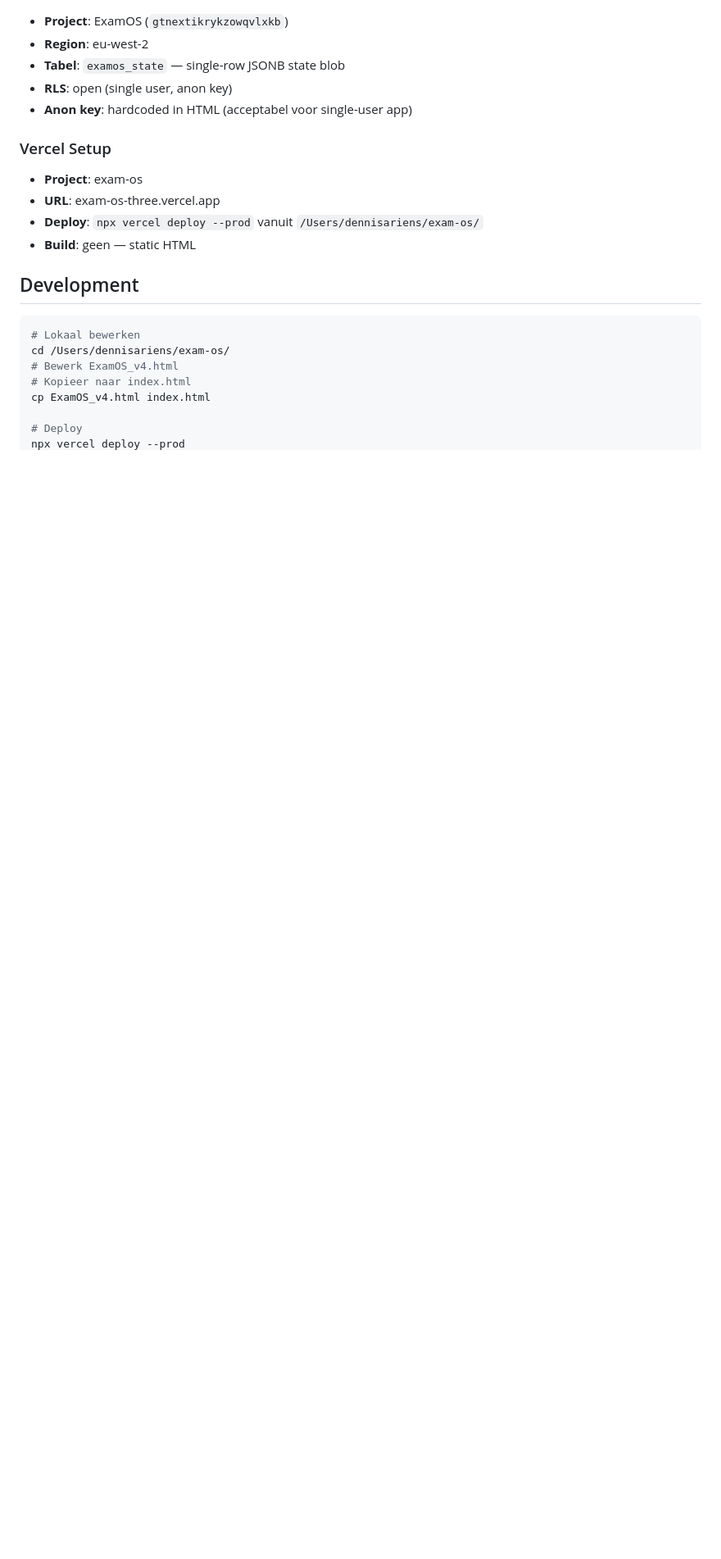
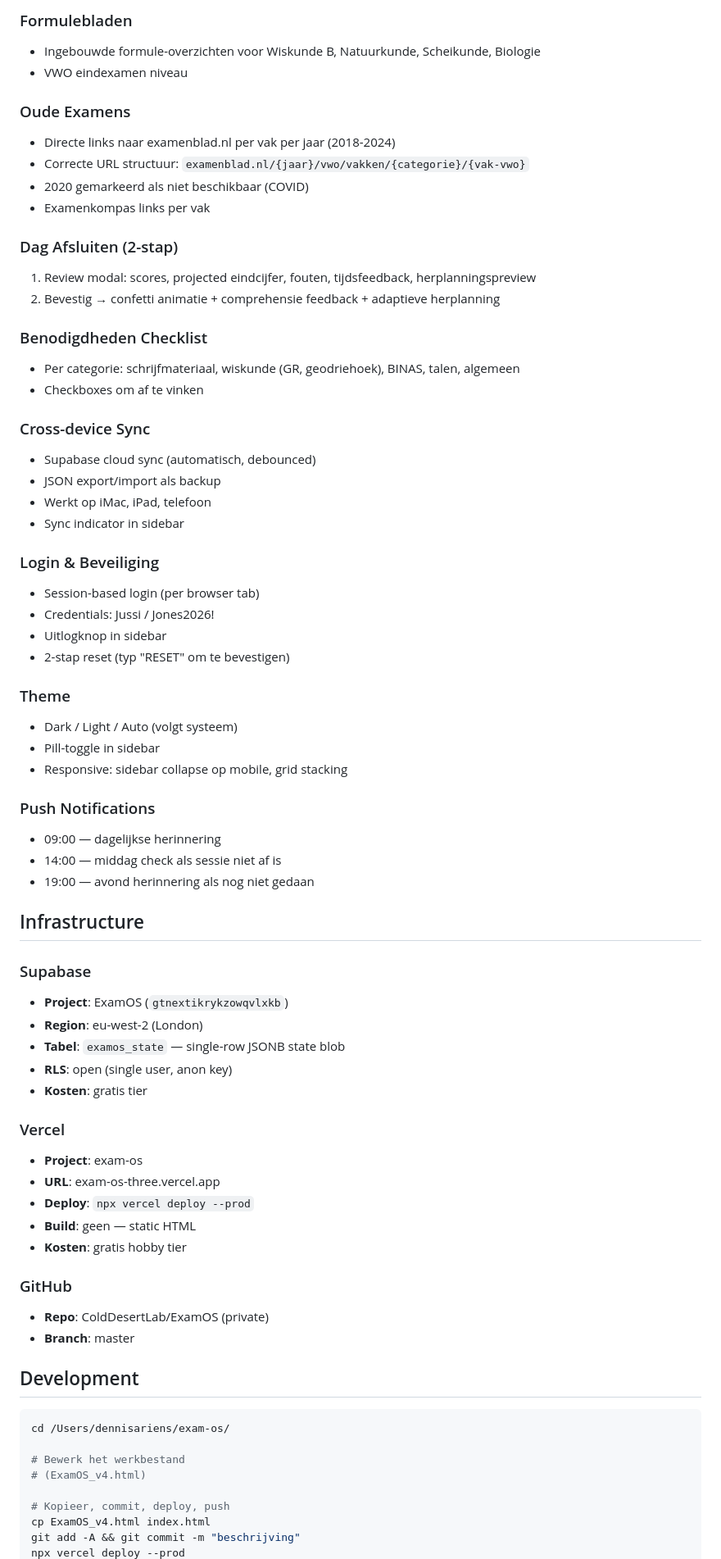
Before and after one commit to ColdDesertLab/ExamOS, a Markdown page: README.md, the part around one of its changes. Shown at 82% size. Rendered like a GitHub page; blank space fills up the shorter version.

````diff
--- a/README.md
+++ b/README.md
@@ -96,24 +135,72 @@ De planner is **examen-bewust** en **score-optimiserend**:
+### Formulebladen
+- Ingebouwde formule-overzichten voor Wiskunde B, Natuurkunde, Scheikunde, Biologie
+- VWO eindexamen niveau
+
+### Oude Examens
+- Directe links naar examenblad.nl per vak per jaar (2018-2024)
+- Correcte URL structuur: `examenblad.nl/{jaar}/vwo/vakken/{categorie}/{vak-vwo}`
+- 2020 gemarkeerd als niet beschikbaar (COVID)
+- Examenkompas links per vak
+
+### Dag Afsluiten (2-stap)
+1. Review modal: scores, projected eindcijfer, fouten, tijdsfeedback, herplanningspreview
+2. Bevestig → confetti animatie + comprehensie feedback + adaptieve herplanning
+
+### Benodigdheden Checklist
+- Per categorie: schrijfmateriaal, wiskunde (GR, geodriehoek), BINAS, talen, algemeen
+- Checkboxes om af te vinken
+
+### Cross-device Sync
+- Supabase cloud sync (automatisch, debounced)
+- JSON export/import als backup
+- Werkt op iMac, iPad, telefoon
+- Sync indicator in sidebar
+
+### Login & Beveiliging
+- Session-based login (per browser tab)
+- Credentials: Jussi / Jones2026!
+- Uitlogknop in sidebar
+- 2-stap reset (typ "RESET" om te bevestigen)
+
+### Theme
+- Dark / Light / Auto (volgt systeem)
+- Pill-toggle in sidebar
+- Responsive: sidebar collapse op mobile, grid stacking
+
+### Push Notifications
+- 09:00 — dagelijkse herinnering
+- 14:00 — middag check als sessie niet af is
+- 19:00 — avond herinnering als nog niet gedaan
+
+## Infrastructure
+
+### Supabase
 - **Project**: ExamOS (`gtnextikrykzowqvlxkb`)
-- **Region**: eu-west-2
+- **Region**: eu-west-2 (London)
 - **Tabel**: `examos_state` — single-row JSONB state blob
 - **RLS**: open (single user, anon key)
-- **Anon key**: hardcoded in HTML (acceptabel voor single-user app)
+- **Kosten**: gratis tier
 
-### Vercel Setup
-
+### Vercel
 - **Project**: exam-os
 - **URL**: exam-os-three.vercel.app
-- **Deploy**: `npx vercel deploy --prod` vanuit `/Users/dennisariens/exam-os/`
+- **Deploy**: `npx vercel deploy --prod`
 - **Build**: geen — static HTML
+- **Kosten**: gratis hobby tier
+
+### GitHub
+- **Repo**: ColdDesertLab/ExamOS (private)
+- **Branch**: master
 
 ## Development
 
 ```bash
-# Lokaal bewerken
 cd /Users/dennisariens/exam-os/
-# Bewerk ExamOS_v4.html
-# Kopieer naar index.html
+
+# Bewerk het werkbestand
+# (ExamOS_v4.html)
+
+# Kopieer, commit, deploy, push
 cp ExamOS_v4.html index.html
-
-# Deploy
+git add -A && git commit -m "beschrijving"
 npx vercel deploy --prod
````
Also changed, not shown: other parts of README.md (+110 -85 lines).
